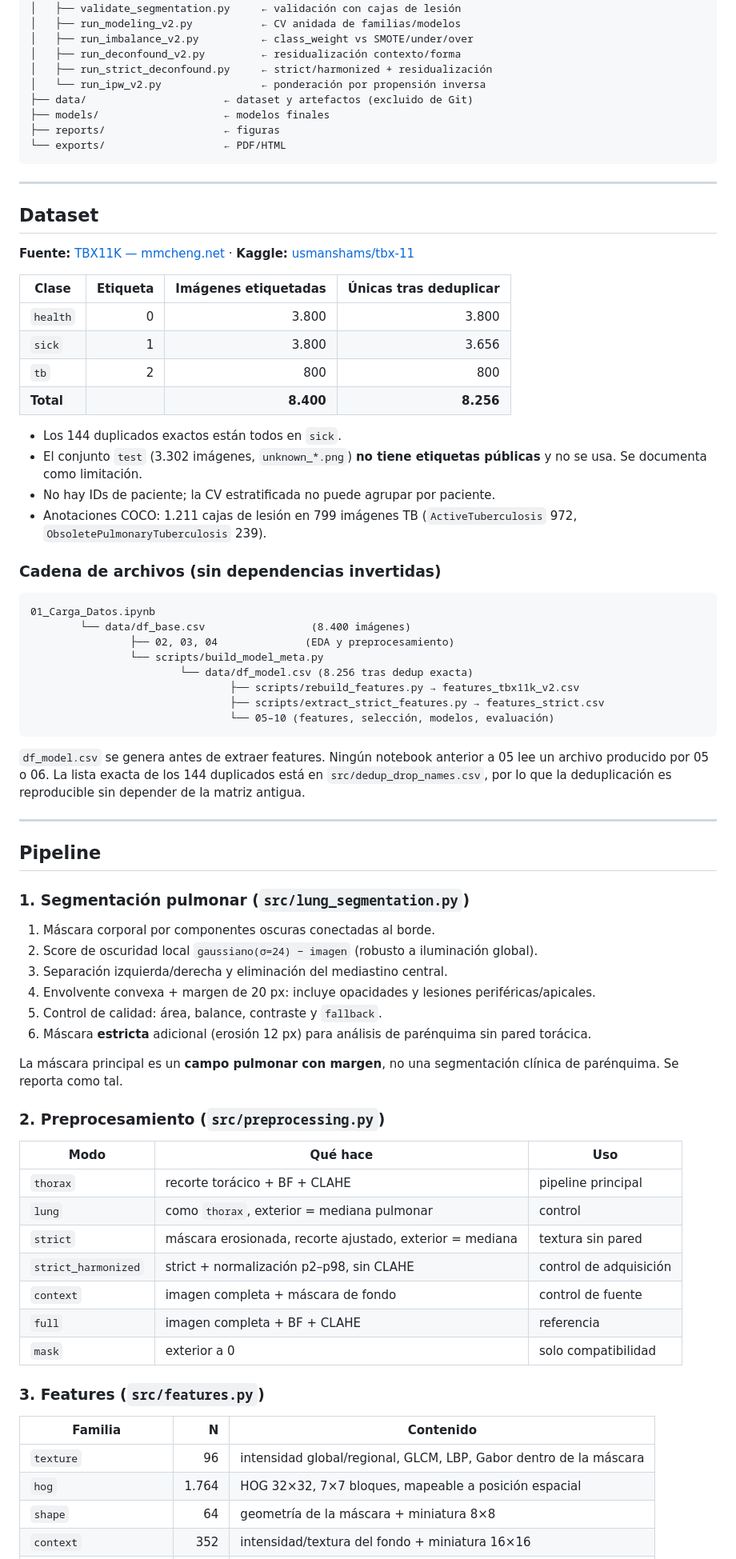
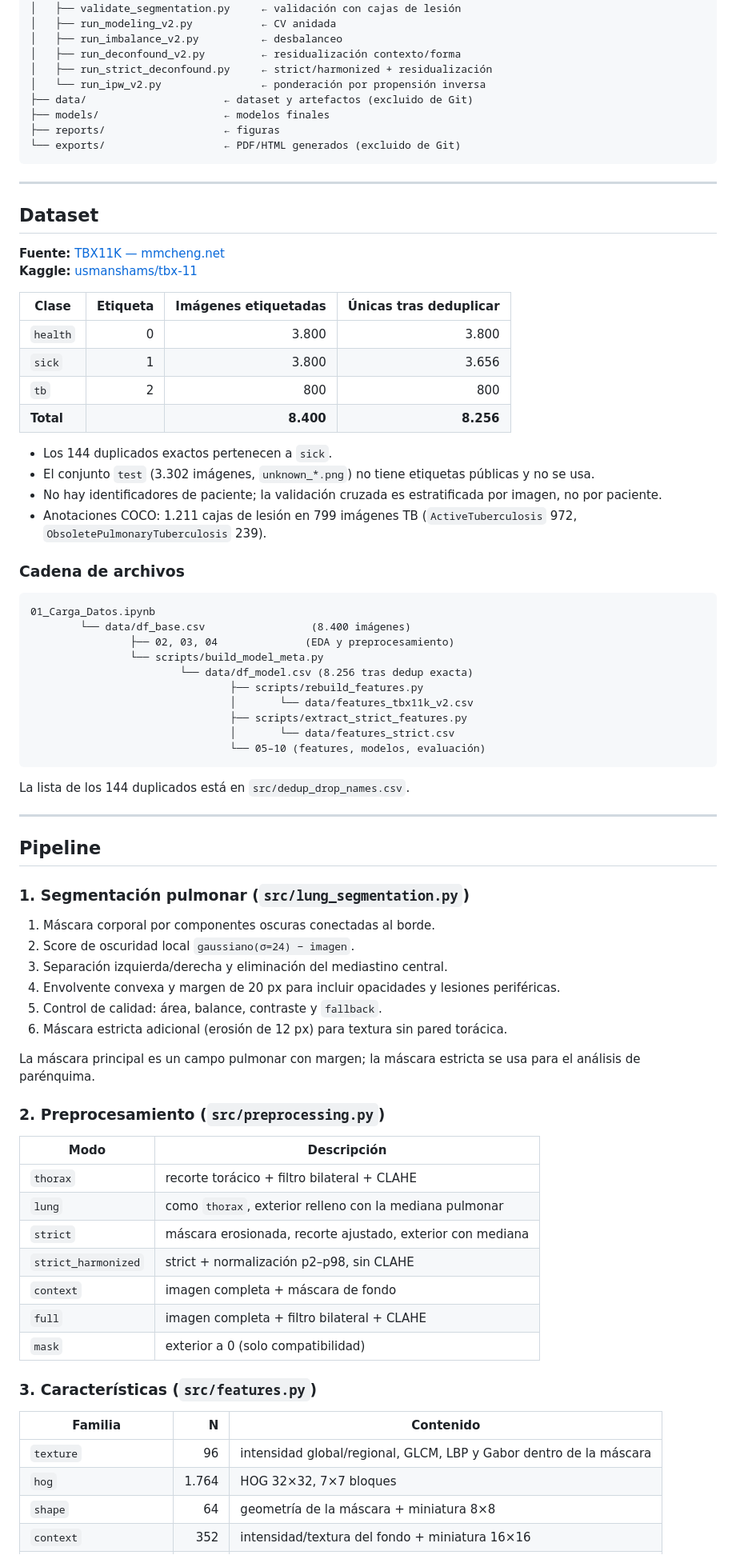
Before and after one commit to KevEstr/CAD_TBX11K, a Markdown page: README.md, the part around one of its changes. Shown at 80% size. Drawn GitHub-style.

````diff
--- a/README.md
+++ b/README.md
@@ -95,21 +55,21 @@ cad-tbx11k/
 │   ├── extract_strict_features.py   ← textura estricta/armonizada
 │   ├── validate_segmentation.py     ← validación con cajas de lesión
-│   ├── run_modeling_v2.py           ← CV anidada de familias/modelos
-│   ├── run_imbalance_v2.py          ← class_weight vs SMOTE/under/over
+│   ├── run_modeling_v2.py           ← CV anidada
+│   ├── run_imbalance_v2.py          ← desbalanceo
 │   ├── run_deconfound_v2.py         ← residualización contexto/forma
 │   ├── run_strict_deconfound.py     ← strict/harmonized + residualización
 │   └── run_ipw_v2.py                ← ponderación por propensión inversa
 ├── data/                      ← dataset y artefactos (excluido de Git)
 ├── models/                    ← modelos finales
 ├── reports/                   ← figuras
-└── exports/                   ← PDF/HTML
+└── exports/                   ← PDF/HTML generados (excluido de Git)
 ```
 
 ---
 
 ## Dataset
 
-**Fuente:** [TBX11K — mmcheng.net](https://mmcheng.net/tb/) ·
+**Fuente:** [TBX11K — mmcheng.net](https://mmcheng.net/tb/)
 **Kaggle:** [usmanshams/tbx-11](https://www.kaggle.com/datasets/usmanshams/tbx-11)
 
 | Clase | Etiqueta | Imágenes etiquetadas | Únicas tras deduplicar |
@@ -119,14 +79,15 @@ cad-tbx11k/
 | `tb` | 2 | 800 | 800 |
 | **Total** | | **8.400** | **8.256** |
 
-- Los 144 duplicados exactos están todos en `sick`.
-- El conjunto `test` (3.302 imágenes, `unknown_*.png`) **no tiene etiquetas
-  públicas** y no se usa. Se documenta como limitación.
-- No hay IDs de paciente; la CV estratificada no puede agrupar por paciente.
+- Los 144 duplicados exactos pertenecen a `sick`.
+- El conjunto `test` (3.302 imágenes, `unknown_*.png`) no tiene etiquetas
+  públicas y no se usa.
+- No hay identificadores de paciente; la validación cruzada es estratificada
+  por imagen, no por paciente.
 - Anotaciones COCO: 1.211 cajas de lesión en 799 imágenes TB
   (`ActiveTuberculosis` 972, `ObsoletePulmonaryTuberculosis` 239).
 
-### Cadena de archivos (sin dependencias invertidas)
+### Cadena de archivos
 
 ```text
 01_Carga_Datos.ipynb
@@ -134,15 +95,14 @@ cad-tbx11k/
                 ├── 02, 03, 04              (EDA y preprocesamiento)
                 └── scripts/build_model_meta.py
                         └── data/df_model.csv (8.256 tras dedup exacta)
-                                ├── scripts/rebuild_features.py → features_tbx11k_v2.csv
-                                ├── scripts/extract_strict_features.py → features_strict.csv
-                                └── 05–10 (features, selección, modelos, evaluación)
+                                ├── scripts/rebuild_features.py
+                                │       └── data/features_tbx11k_v2.csv
+                                ├── scripts/extract_strict_features.py
+                                │       └── data/features_strict.csv
+                                └── 05–10 (features, modelos, evaluación)
 ```
 
-`df_model.csv` se genera antes de extraer features. Ningún notebook anterior a
-05 lee un archivo producido por 05 o 06. La lista exacta de los 144 duplicados
-está en `src/dedup_drop_names.csv`, por lo que la deduplicación es reproducible
-sin depender de la matriz antigua.
+La lista de los 144 duplicados está en `src/dedup_drop_names.csv`.
 
 ---
 
@@ -151,35 +111,34 @@ sin depender de la matriz antigua.
 ### 1. Segmentación pulmonar (`src/lung_segmentation.py`)
 
 1. Máscara corporal por componentes oscuras conectadas al borde.
-2. Score de oscuridad local `gaussiano(σ=24) − imagen` (robusto a
-   iluminación global).
+2. Score de oscuridad local `gaussiano(σ=24) − imagen`.
 3. Separación izquierda/derecha y eliminación del mediastino central.
-4. Envolvente convexa + margen de 20 px: incluye opacidades y lesiones
-   periféricas/apicales.
+4. Envolvente convexa y margen de 20 px para incluir opacidades y lesiones
+   periféricas.
 5. Control de calidad: área, balance, contraste y `fallback`.
-6. Máscara **estricta** adicional (erosión 12 px) para análisis de
-   parénquima sin pared torácica.
+6. Máscara estricta adicional (erosión de 12 px) para textura sin pared
+   torácica.
 
-La máscara principal es un **campo pulmonar con margen**, no una
-segmentación clínica de parénquima. Se reporta como tal.
+La máscara principal es un campo pulmonar con margen; la máscara estricta se
+usa para el análisis de parénquima.
 
 ### 2. Preprocesamiento (`src/preprocessing.py`)
 
-| Modo | Qué hace | Uso |
-|---|---|---|
-| `thorax` | recorte torácico + BF + CLAHE | pipeline principal |
-| `lung` | como `thorax`, exterior = mediana pulmonar | control |
-| `strict` | máscara erosionada, recorte ajustado, exterior = mediana | textura sin pared |
-| `strict_harmonized` | strict + normalización p2–p98, sin CLAHE | control de adquisición |
-| `context` | imagen completa + máscara de fondo | control de fuente |
-| `full` | imagen completa + BF + CLAHE | referencia |
-| `mask` | exterior a 0 | solo compatibilidad |
+| Modo | Descripción |
+|---|---|
+| `thorax` | recorte torácico + filtro bilateral + CLAHE |
+| `lung` | como `thorax`, exterior relleno con la mediana pulmonar |
+| `strict` | máscara erosionada, recorte ajustado, exterior con mediana |
+| `strict_harmonized` | strict + normalización p2–p98, sin CLAHE |
+| `context` | imagen completa + máscara de fondo |
+| `full` | imagen completa + filtro bilateral + CLAHE |
+| `mask` | exterior a 0 (solo compatibilidad) |
 
-### 3. Features (`src/features.py`)
+### 3. Características (`src/features.py`)
 
 | Familia | N | Contenido |
 |---|---:|---|
-| `texture` | 96 | intensidad global/regional, GLCM, LBP, Gabor dentro de la máscara |
-| `hog` | 1.764 | HOG 32×32, 7×7 bloques, mapeable a posición espacial |
+| `texture` | 96 | intensidad global/regional, GLCM, LBP y Gabor dentro de la máscara |
+| `hog` | 1.764 | HOG 32×32, 7×7 bloques |
 | `shape` | 64 | geometría de la máscara + miniatura 8×8 |
 | `context` | 352 | intensidad/textura del fondo + miniatura 16×16 |
````
Also changed, not shown: other parts of README.md (+96 -147 lines).
